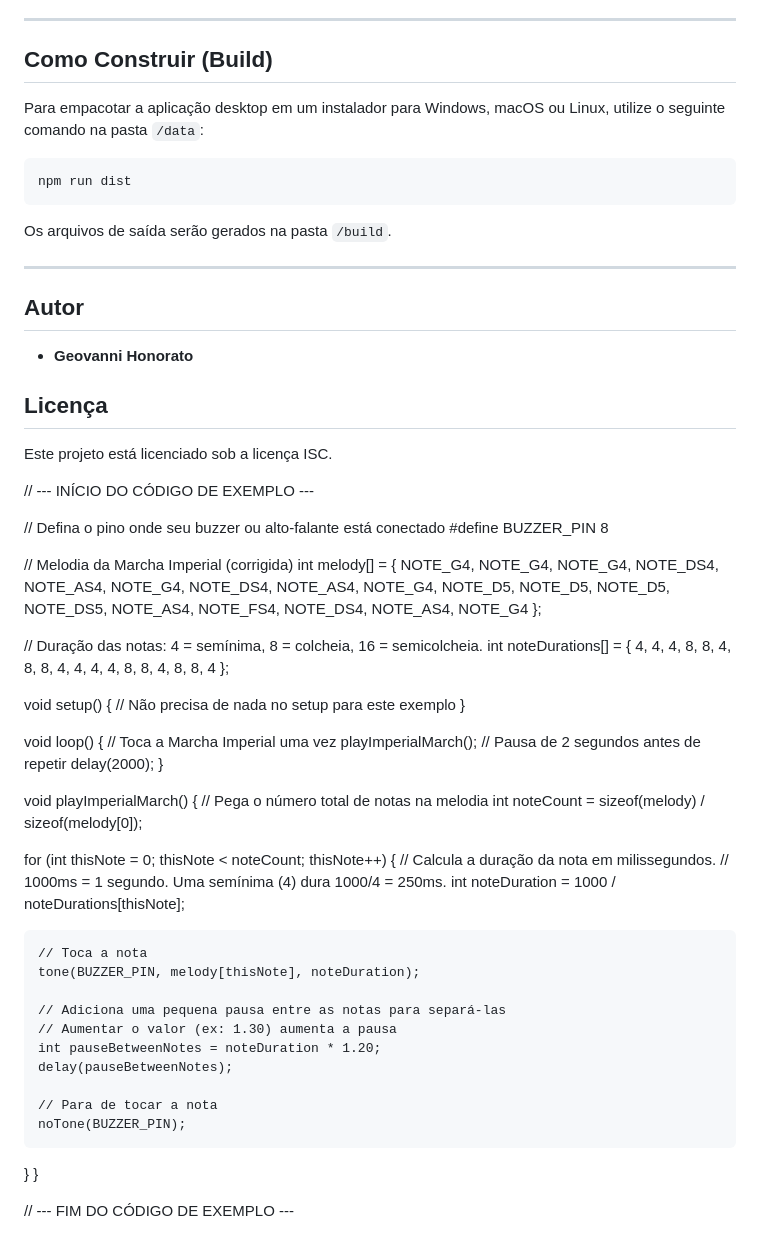
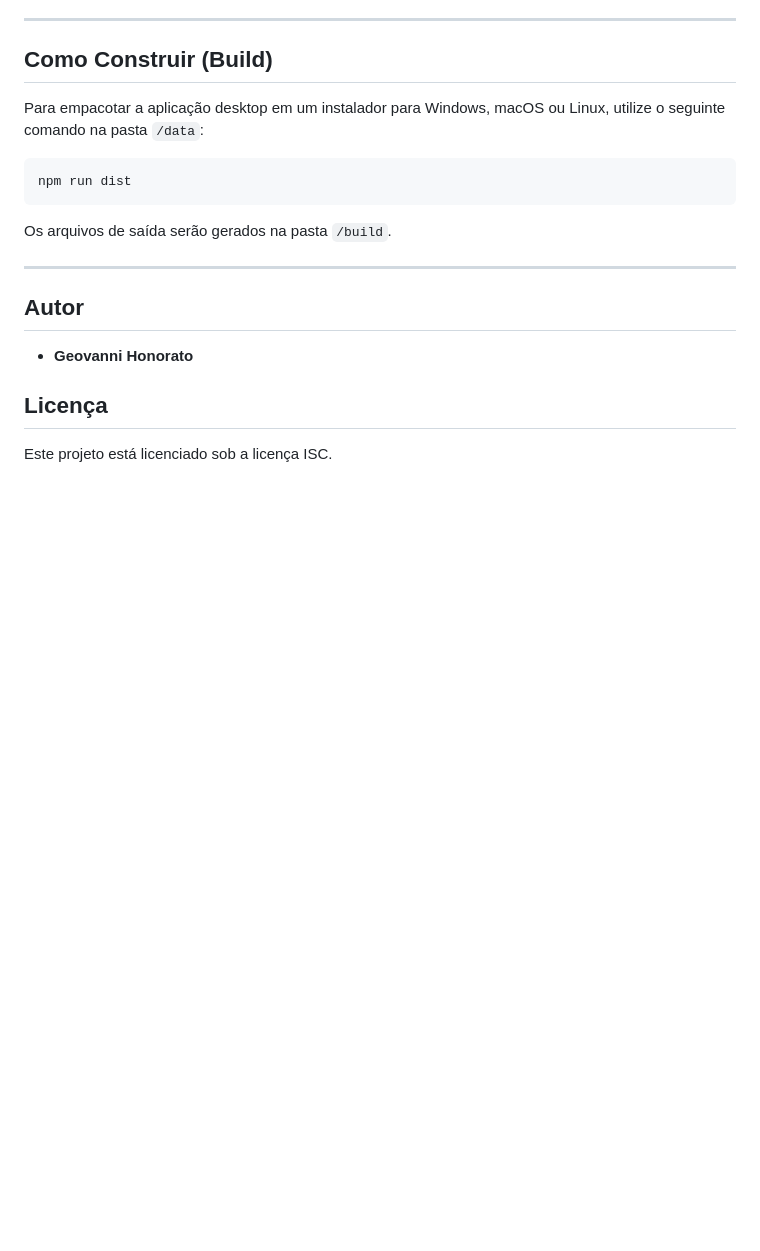
Before and after one commit to geohonorato/Veritas, a Markdown page: README.md, the part around the change. Drawn GitHub-style; blank space fills up the shorter version.

```diff
--- a/README.md
+++ b/README.md
@@ -163,60 +163,3 @@ Os arquivos de saída serão gerados na pasta `/build`.
 ## Licença
 
 Este projeto está licenciado sob a licença ISC.
-
-
-// --- INÍCIO DO CÓDIGO DE EXEMPLO ---
-
-// Defina o pino onde seu buzzer ou alto-falante está conectado
-#define BUZZER_PIN 8
-
-// Melodia da Marcha Imperial (corrigida)
-int melody[] = {
-  NOTE_G4, NOTE_G4, NOTE_G4, NOTE_DS4, NOTE_AS4,
-  NOTE_G4, NOTE_DS4, NOTE_AS4, NOTE_G4,
-  NOTE_D5, NOTE_D5, NOTE_D5, NOTE_DS5, NOTE_AS4,
-  NOTE_FS4, NOTE_DS4, NOTE_AS4, NOTE_G4
-};
-
-// Duração das notas: 4 = semínima, 8 = colcheia, 16 = semicolcheia.
-int noteDurations[] = {
-  4, 4, 4, 8, 8,
-  4, 8, 8, 4,
-  4, 4, 4, 8, 8,
-  4, 8, 8, 4
-};
-
-void setup() {
-  // Não precisa de nada no setup para este exemplo
-}
-
-void loop() {
-  // Toca a Marcha Imperial uma vez
-  playImperialMarch();
-  // Pausa de 2 segundos antes de repetir
-  delay(2000);
-}
-
-void playImperialMarch() {
-  // Pega o número total de notas na melodia
-  int noteCount = sizeof(melody) / sizeof(melody[0]);
-
-  for (int thisNote = 0; thisNote < noteCount; thisNote++) {
-    // Calcula a duração da nota em milissegundos.
-    // 1000ms = 1 segundo. Uma semínima (4) dura 1000/4 = 250ms.
-    int noteDuration = 1000 / noteDurations[thisNote];
-
-    // Toca a nota
-    tone(BUZZER_PIN, melody[thisNote], noteDuration);
-
-    // Adiciona uma pequena pausa entre as notas para separá-las
-    // Aumentar o valor (ex: 1.30) aumenta a pausa
-    int pauseBetweenNotes = noteDuration * 1.20;
-    delay(pauseBetweenNotes);
-
-    // Para de tocar a nota
-    noTone(BUZZER_PIN);
-  }
-}
-
-// --- FIM DO CÓDIGO DE EXEMPLO ---
```
